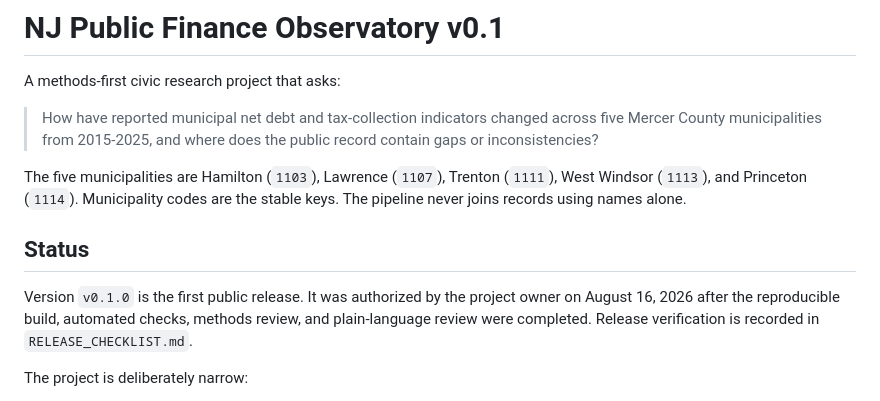
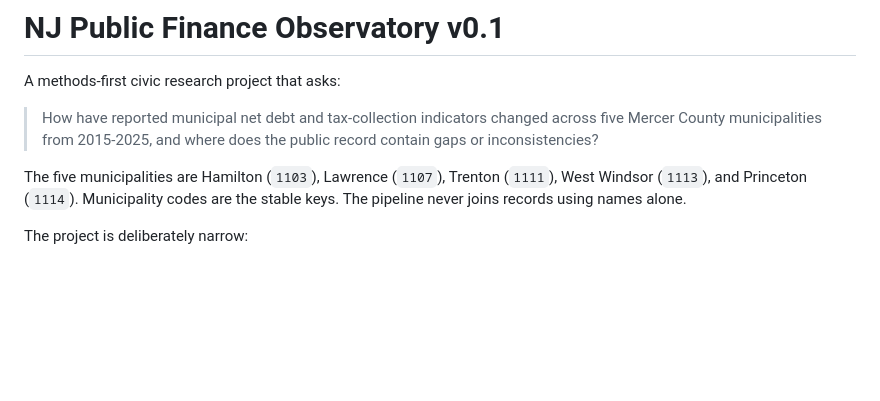
Before and after one commit to SidChellappan/nj-public-finance-observatory, a Markdown page: README.md, the part around the change. Rendered like a GitHub page; blank space fills up the shorter version.

```diff
--- a/README.md
+++ b/README.md
@@ -5,10 +5,6 @@ A methods-first civic research project that asks:
 > How have reported municipal net debt and tax-collection indicators changed across five Mercer County municipalities from 2015-2025, and where does the public record contain gaps or inconsistencies?
 
 The five municipalities are Hamilton (`1103`), Lawrence (`1107`), Trenton (`1111`), West Windsor (`1113`), and Princeton (`1114`). Municipality codes are the stable keys. The pipeline never joins records using names alone.
-
-## Status
-
-Version `v0.1.0` is the first public release. It was authorized by the project owner on August 16, 2026 after the reproducible build, automated checks, methods review, and plain-language review were completed. Release verification is recorded in `RELEASE_CHECKLIST.md`.
 
 The project is deliberately narrow:
 
```
